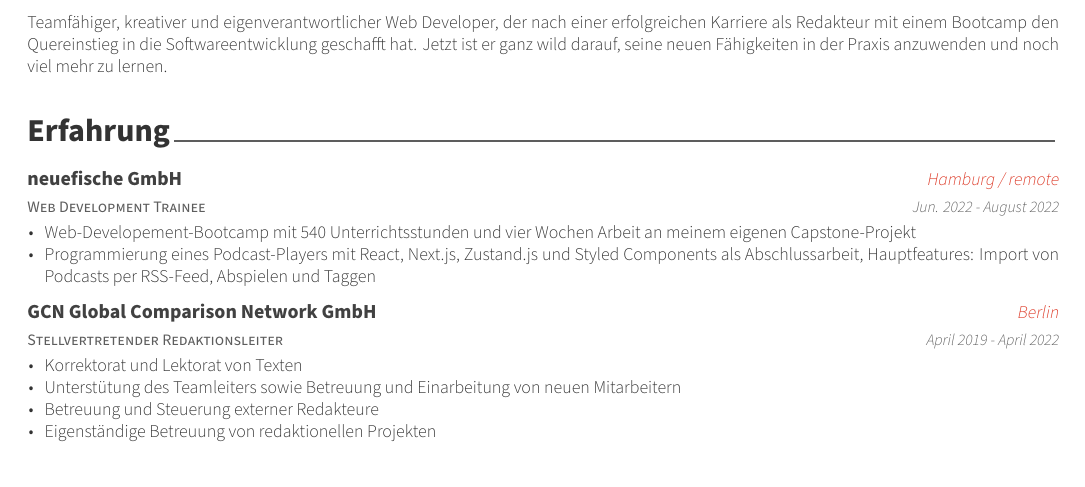
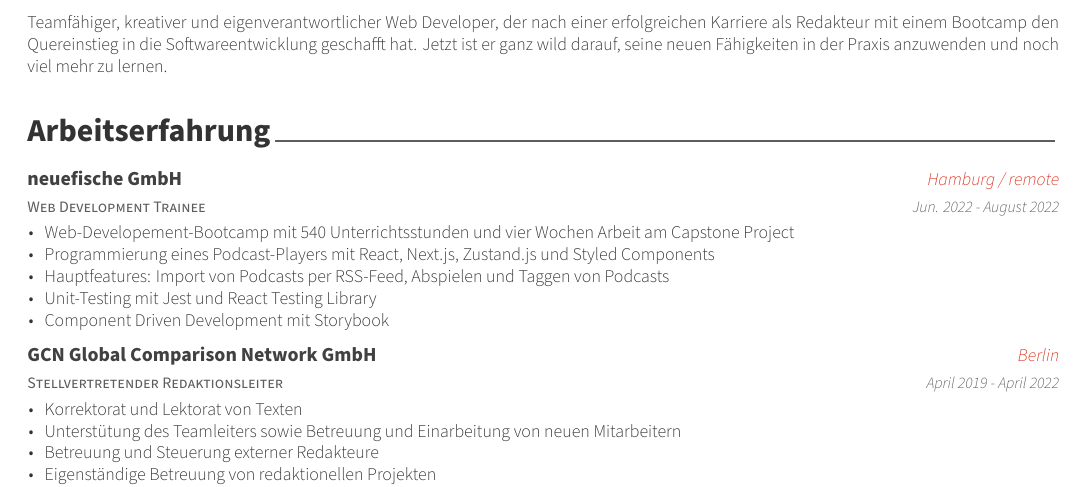
Before and after one commit to posquit0/Awesome-CV, a LaTeX CV (andreas/resume.tex, which reads andreas/resume/experience.tex): part of page 1 of 2, cut so that both start at the same text. The pictures show the PDF file andreas/resume.pdf that the author committed with the source.

Commit message:
Add job details for neuefische

```diff
--- a/andreas/resume/experience.tex
+++ b/andreas/resume/experience.tex
@@ -1,7 +1,7 @@
 %-------------------------------------------------------------------------------
 %	SECTION TITLE
 %-------------------------------------------------------------------------------
-\cvsection{Erfahrung}
+\cvsection{Arbeitserfahrung}
 
 
 %-------------------------------------------------------------------------------
@@ -17,8 +17,11 @@
     {Jun. 2022 - August 2022} % Date(s)
     {
       \begin{cvitems} % Description(s) of tasks/responsibilities
-        \item {Web-Developement-Bootcamp mit 540 Unterrichtsstunden und vier Wochen Arbeit an meinem eigenen Capstone-Projekt}
-        \item {Programmierung eines Podcast-Players mit React, Next.js, Zustand.js und Styled Components als Abschlussarbeit, Hauptfeatures: Import von Podcasts per RSS-Feed, Abspielen und Taggen}
+        \item {Web-Developement-Bootcamp mit 540 Unterrichtsstunden und vier Wochen Arbeit am Capstone Project}
+        \item {Programmierung eines Podcast-Players mit React, Next.js, Zustand.js und Styled Components}
+        \item {Hauptfeatures: Import von Podcasts per RSS-Feed, Abspielen und Taggen von Podcasts}
+        \item {Unit-Testing mit Jest und React Testing Library}
+        \item {Component Driven Development mit Storybook}
       \end{cvitems}
     }
 
```
Also changed, not shown: andreas/resume.pdf.
